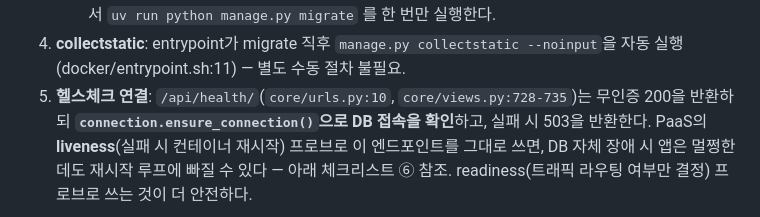
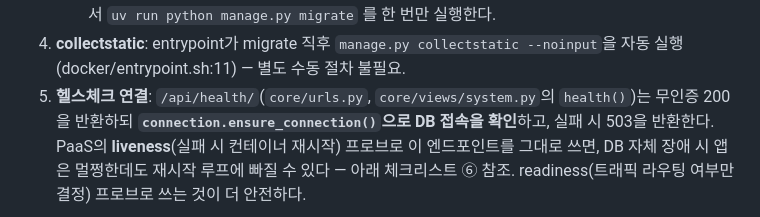
Before and after one commit to youngroknroll/takulife, a Markdown page: docs/deploy-runbook.md, the part around the change. Drawn GitHub-style.

```diff
--- a/docs/deploy-runbook.md
+++ b/docs/deploy-runbook.md
@@ -55,7 +55,7 @@ T2)은 이 문서 작성 시점에 미확정이다. 아래 절차는 Docker 이
      `uv run python manage.py migrate` 를 한 번만 실행한다.
 4. **collectstatic**: entrypoint가 migrate 직후 `manage.py collectstatic --noinput`을
    자동 실행(docker/entrypoint.sh:11) — 별도 수동 절차 불필요.
-5. **헬스체크 연결**: `/api/health/`(`core/urls.py:10`, `core/views.py:728-735`)는
+5. **헬스체크 연결**: `/api/health/`(`core/urls.py`, `core/views/system.py`의 `health()`)는
    무인증 200을 반환하되 **`connection.ensure_connection()`으로 DB 접속을
    확인**하고, 실패 시 503을 반환한다. PaaS의 **liveness**(실패 시 컨테이너
    재시작) 프로브로 이 엔드포인트를 그대로 쓰면, DB 자체 장애 시 앱은 멀쩡한데도
```
Also changed, not shown: docs/backlog.md (+1 -1 lines).
